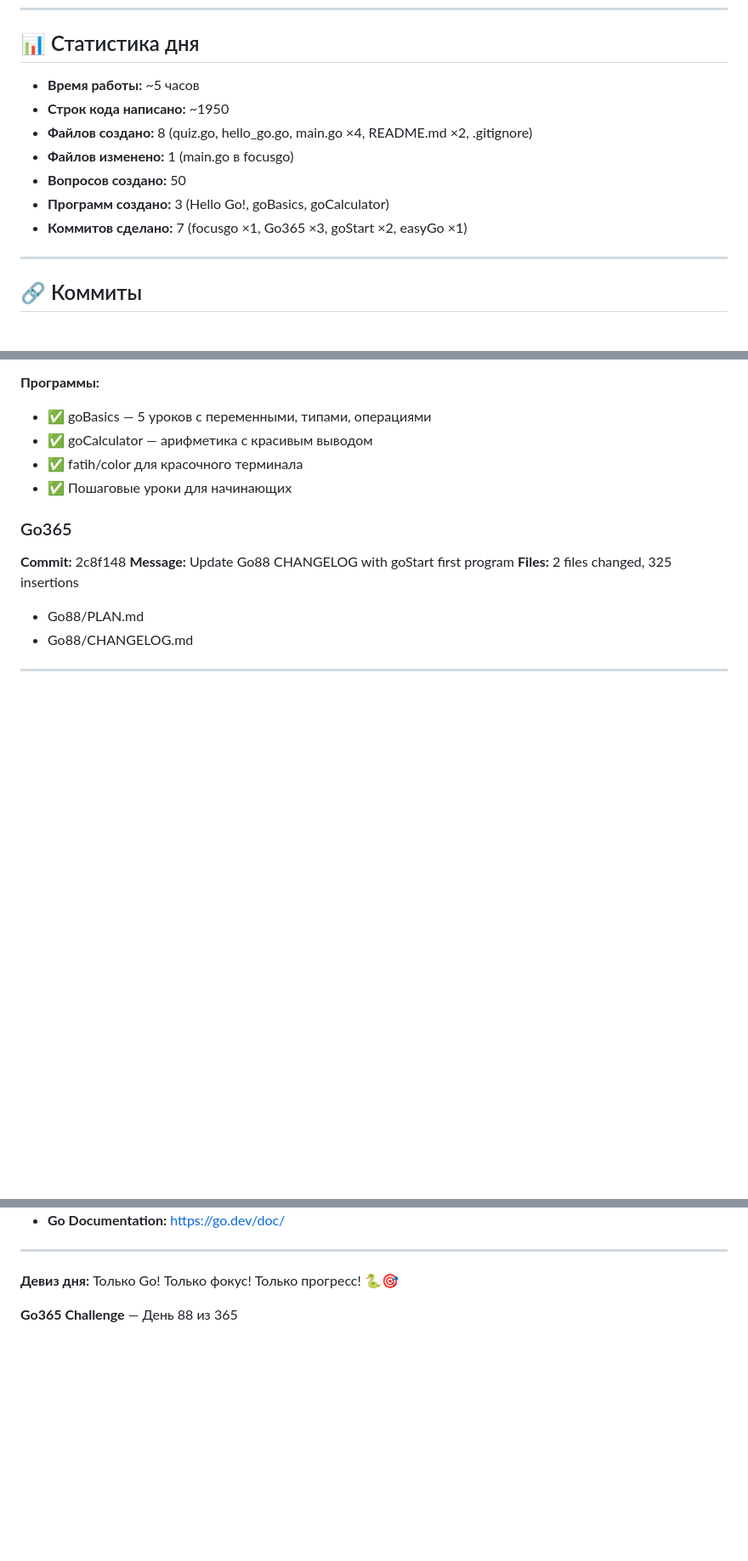
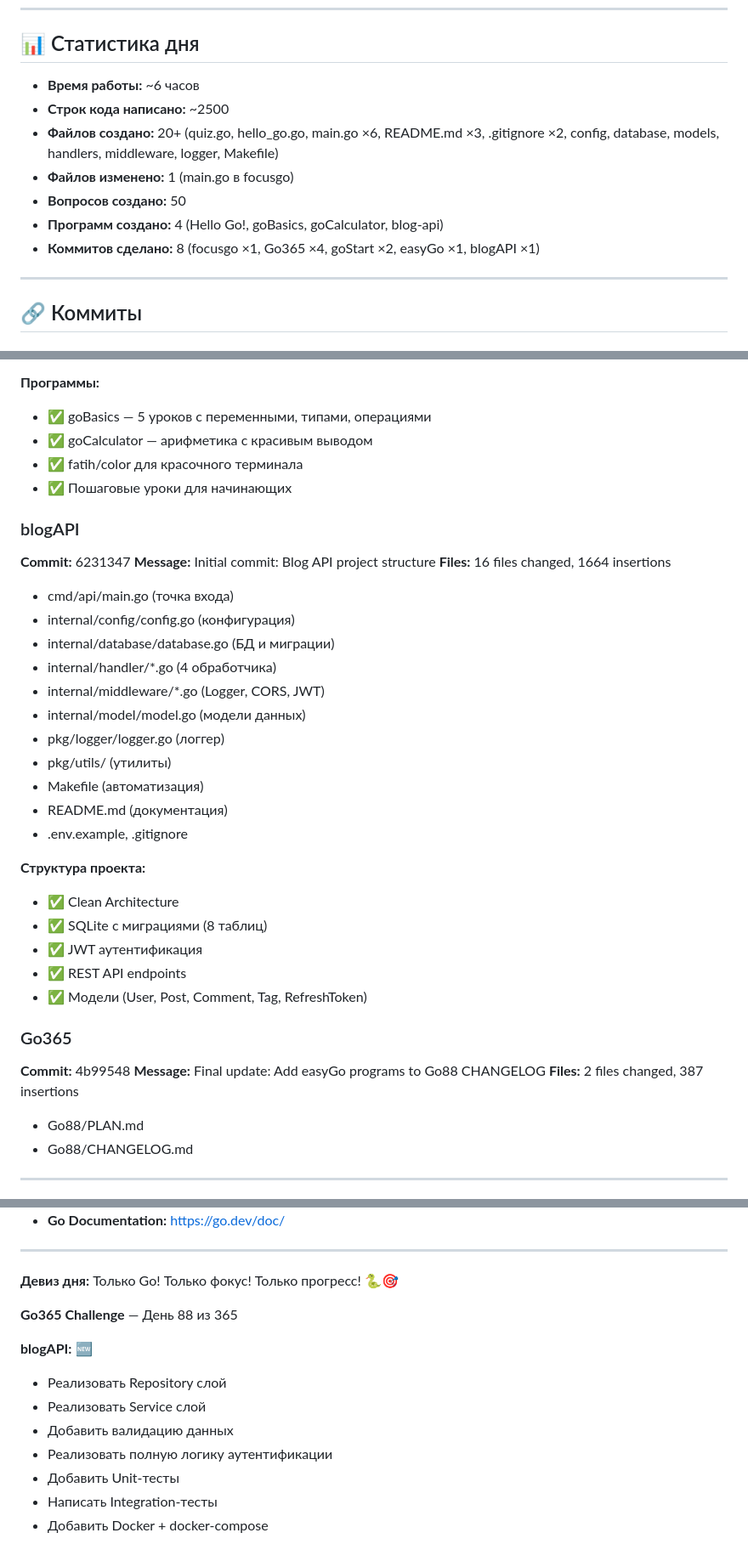
Before and after one commit to Folombas/Go365, a Markdown page: Go88/CHANGELOG.md, 3 parts joined by grey strips. Shown at 85% size. Drawn GitHub-style; blank space fills up the shorter version.

```diff
--- a/Go88/CHANGELOG.md
+++ b/Go88/CHANGELOG.md
@@ -171,13 +220,13 @@ easyGo/
 
 ## 📊 Статистика дня
 
-- **Время работы:** ~5 часов
-- **Строк кода написано:** ~1950
-- **Файлов создано:** 8 (quiz.go, hello_go.go, main.go ×4, README.md ×2, .gitignore)
+- **Время работы:** ~6 часов
+- **Строк кода написано:** ~2500
+- **Файлов создано:** 20+ (quiz.go, hello_go.go, main.go ×6, README.md ×3, .gitignore ×2, config, database, models, handlers, middleware, logger, Makefile)
 - **Файлов изменено:** 1 (main.go в focusgo)
 - **Вопросов создано:** 50
-- **Программ создано:** 3 (Hello Go!, goBasics, goCalculator)
-- **Коммитов сделано:** 7 (focusgo ×1, Go365 ×3, goStart ×2, easyGo ×1)
+- **Программ создано:** 4 (Hello Go!, goBasics, goCalculator, blog-api)
+- **Коммитов сделано:** 8 (focusgo ×1, Go365 ×4, goStart ×2, easyGo ×1, blogAPI ×1)
 
 ---
 
@@ -232,10 +281,33 @@ easyGo/
 - ✅ fatih/color для красочного терминала
 - ✅ Пошаговые уроки для начинающих
 
+### blogAPI
+**Commit:** 6231347
+**Message:** Initial commit: Blog API project structure
+**Files:** 16 files changed, 1664 insertions
+- cmd/api/main.go (точка входа)
+- internal/config/config.go (конфигурация)
+- internal/database/database.go (БД и миграции)
+- internal/handler/*.go (4 обработчика)
+- internal/middleware/*.go (Logger, CORS, JWT)
+- internal/model/model.go (модели данных)
+- pkg/logger/logger.go (логгер)
+- pkg/utils/ (утилиты)
+- Makefile (автоматизация)
+- README.md (документация)
+- .env.example, .gitignore
+
+**Структура проекта:**
+- ✅ Clean Architecture
+- ✅ SQLite с миграциями (8 таблиц)
+- ✅ JWT аутентификация
+- ✅ REST API endpoints
+- ✅ Модели (User, Post, Comment, Tag, RefreshToken)
+
 ### Go365
-**Commit:** 2c8f148
-**Message:** Update Go88 CHANGELOG with goStart first program
-**Files:** 2 files changed, 325 insertions
+**Commit:** 4b99548
+**Message:** Final update: Add easyGo programs to Go88 CHANGELOG
+**Files:** 2 files changed, 387 insertions
 - Go88/PLAN.md
 - Go88/CHANGELOG.md
 
@@ -292,3 +364,12 @@ easyGo/
 **Девиз дня:** Только Go! Только фокус! Только прогресс! 🐍🎯
 
 **Go365 Challenge** — День 88 из 365
+
+**blogAPI:** 🆕
+- Реализовать Repository слой
+- Реализовать Service слой
+- Добавить валидацию данных
+- Реализовать полную логику аутентификации
+- Добавить Unit-тесты
+- Написать Integration-тесты
+- Добавить Docker + docker-compose
```
Also changed, not shown: other parts of Go88/CHANGELOG.md (+49 -0 lines).
